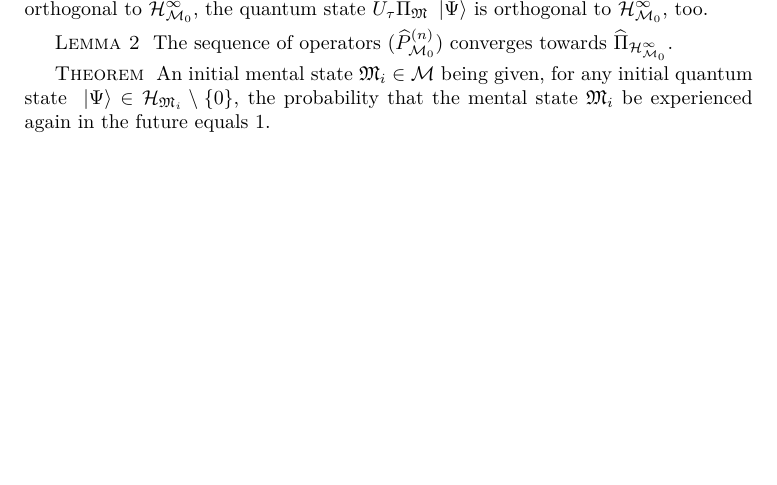
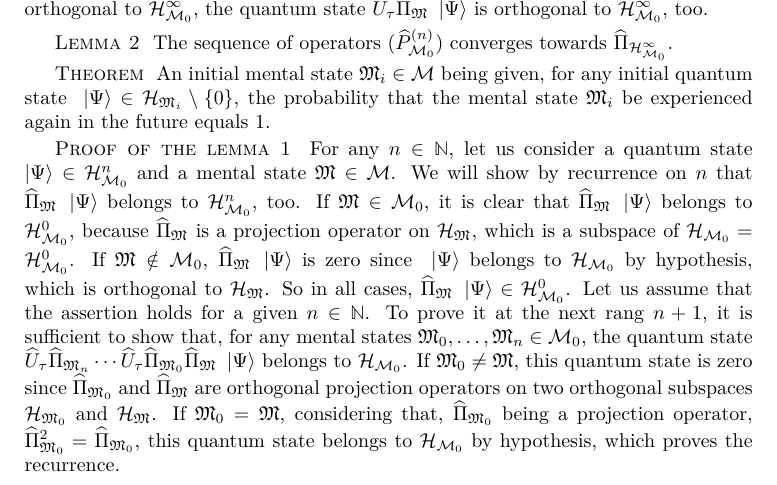
Before and after one commit to quantum-ethics/quantum-ethics, a LaTeX thesis (quantum-ethics.tex, which reads chapter-philosophical-issues.tex): part of page 68 of 97, cut so that both start at the same text, the shorter picture padded with empty space. Compiled offline with pdfLaTeX.

Commit message:
First proof step

```diff
--- a/chapter-philosophical-issues.tex
+++ b/chapter-philosophical-issues.tex
@@ -243,6 +243,8 @@ Let us write $\H_{\CMS_0}^\infty$ their intersection, $\H_{\CMS_0}^{\infty \perp
 
 \paragraphtitle{Theorem} An initial mental state $\cms_i \in \CMS$ being given, for any initial quantum state $\ket \Psi \in \H_{\cms_i} \setminus \{0\}$, the probability that the mental state $\cms_i$ be experienced again in the future equals 1.
 
+\paragraphtitle{Proof of the lemma 1} For any $n \in \IN$, let us consider a quantum state $\ket \Psi \in \H_{\CMS_0}^n$ and a mental state $\cms \in \CMS$. We will show by recurrence on $n$ that $\op \Pi_\cms \ket \Psi$ belongs to $\H_{\CMS_0}^n$, too. If $\cms \in \CMS_0$, it is clear that $\op \Pi_\cms \ket \Psi$ belongs to $\H_{\CMS_0}^0$, because $\op \Pi_\cms$ is a projection operator on $\H_\cms$, which is a subspace of $\H_{\CMS_0} = \H_{\CMS_0}^0$. If $\cms \notin \CMS_0$, $\op \Pi_\cms \ket \Psi$ is zero since $\ket \Psi$ belongs to $\H_{\CMS_0}$ by hypothesis, which is orthogonal to $\H_\cms$. So in all cases, $\op \Pi_\cms \ket \Psi \in \H_{\CMS_0}^0$. Let us assume that the assertion holds for a given $n \in \IN$. To prove it at the next rang $n + 1$, it is sufficient to show that, for any mental states $\cms_0, \dotsc, \cms_n \in \CMS_0$, the quantum state $\op U_\tau \op \Pi_{\cms_n} \dotsm \op U_\tau \op \Pi_{\cms_0} \op \Pi_\cms \ket \Psi$ belongs to $\H_{\CMS_0}$. If $\cms_0 \neq \cms$, this quantum state is zero since $\op \Pi_{\cms_0}$ and $\op \Pi_\cms$ are orthogonal projection operators on two orthogonal subspaces $\H_{\cms_0}$ and $\H_\cms$. If $\cms_0 = \cms$, considering that, $\op \Pi_{\cms_0}$ being a projection operator, $\op \Pi_{\cms_0}^2 = \op \Pi_{\cms_0}$, this quantum state belongs to $\H_{\CMS_0}$ by hypothesis, which proves the recurrence.
+
 %TODO: Philosophical issues: Thought experiments
 %\chapter{Thought experiments}
 
```
